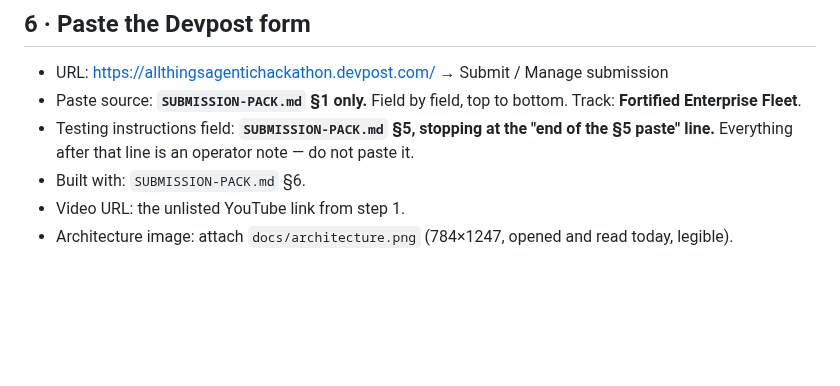
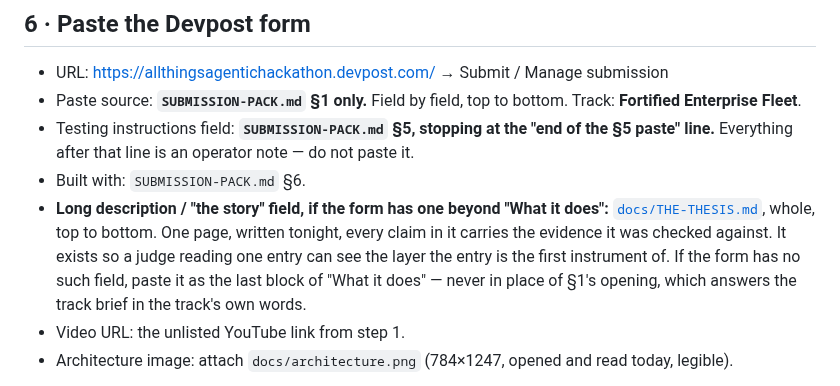
Before and after one commit to Morkeeth/agent-work-record-witness-ata, a Markdown page: docs/OSCAR-CLICK-LIST-2026-08-31.md, the part around the change. GitHub-like rendering; blank space fills up the shorter version.

Commit message:
click list: route THE-THESIS.md to the long-description field
The thesis page had no destination in the click list, so Oscar would have followed
step 6 at 11:00 and never opened it. Also records that demo/segments.txt has no
consumer — grep finds only prose — so last night's rewrite changed a document, not
a build input.

Co-Authored-By: Claude Opus 4.8 <noreply@anthropic.com>
Claude-Session: https://claude.ai/code/session_01Lzbh4XPYTAgCKg1dciFS3Q

```diff
--- a/docs/OSCAR-CLICK-LIST-2026-08-31.md
+++ b/docs/OSCAR-CLICK-LIST-2026-08-31.md
@@ -101,6 +101,12 @@ predates your Devpost submit.
 - Testing instructions field: **`SUBMISSION-PACK.md` §5, stopping at the
   "end of the §5 paste" line.** Everything after that line is an operator note — do not paste it.
 - Built with: `SUBMISSION-PACK.md` §6.
+- **Long description / "the story" field, if the form has one beyond "What it does":**
+  [`docs/THE-THESIS.md`](THE-THESIS.md), whole, top to bottom. One page, written tonight, every
+  claim in it carries the evidence it was checked against. It exists so a judge reading one entry
+  can see the layer the entry is the first instrument of. If the form has no such field, paste it
+  as the last block of "What it does" — never in place of §1's opening, which answers the track
+  brief in the track's own words.
 - Video URL: the unlisted YouTube link from step 1.
 - Architecture image: attach `docs/architecture.png` (784×1247, opened and read today, legible).
 
```
Also changed, not shown: NIGHTRUN-2026-08-31.md (+2 -0 lines).
